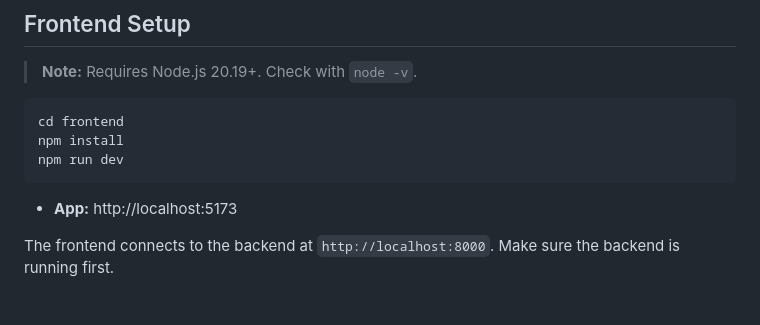
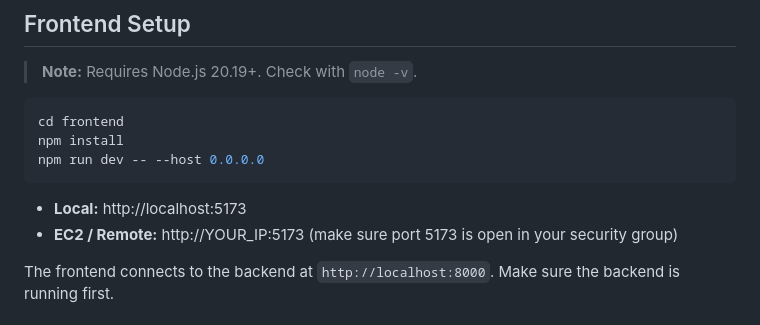
Before and after one commit to ronhadad22/IITC-2026, a Markdown page: DataBite/README.md, the part around the change. GitHub-like rendering.

Commit message:
Update frontend dev command with --host 0.0.0.0

````diff
--- a/DataBite/README.md
+++ b/DataBite/README.md
@@ -80,10 +80,11 @@ uvicorn main:app --reload --port 8000
 ```bash
 cd frontend
 npm install
-npm run dev
+npm run dev -- --host 0.0.0.0
 ```
 
-- **App:** http://localhost:5173
+- **Local:** http://localhost:5173
+- **EC2 / Remote:** http://YOUR_IP:5173 (make sure port 5173 is open in your security group)
 
 The frontend connects to the backend at `http://localhost:8000`. Make sure the backend is running first.
 
````
